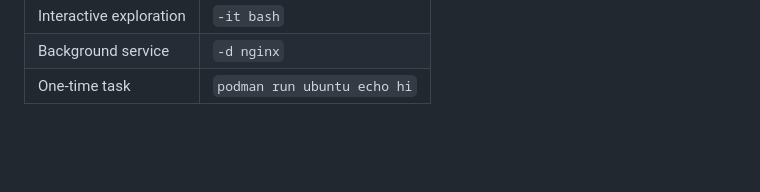
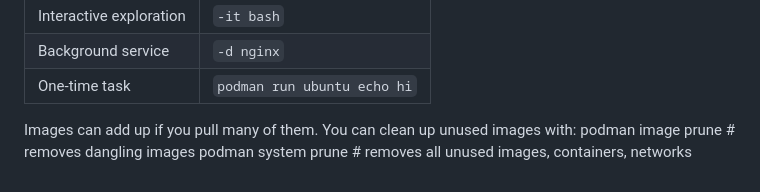
Before and after one commit to josh-butler93/obsidian-vaulTTY, a Markdown page: PodmanDesktop/podman_commands.md, the part around the change. Rendered like a GitHub page; blank space fills up the shorter version.

Commit message:
added some more commands to clean up images

```diff
--- a/PodmanDesktop/podman_commands.md
+++ b/PodmanDesktop/podman_commands.md
@@ -98,3 +98,7 @@ podman run ubuntu apt update --some of the little things you can get a contianer
 | Interactive exploration | `-it bash`                  |
 | Background service      | `-d nginx`                  |
 | One-time task           | `podman run ubuntu echo hi` |
+
+Images can add up if you pull many of them. You can clean up unused images with:
+podman image prune     # removes dangling images
+podman system prune    # removes all unused images, containers, networks
```
